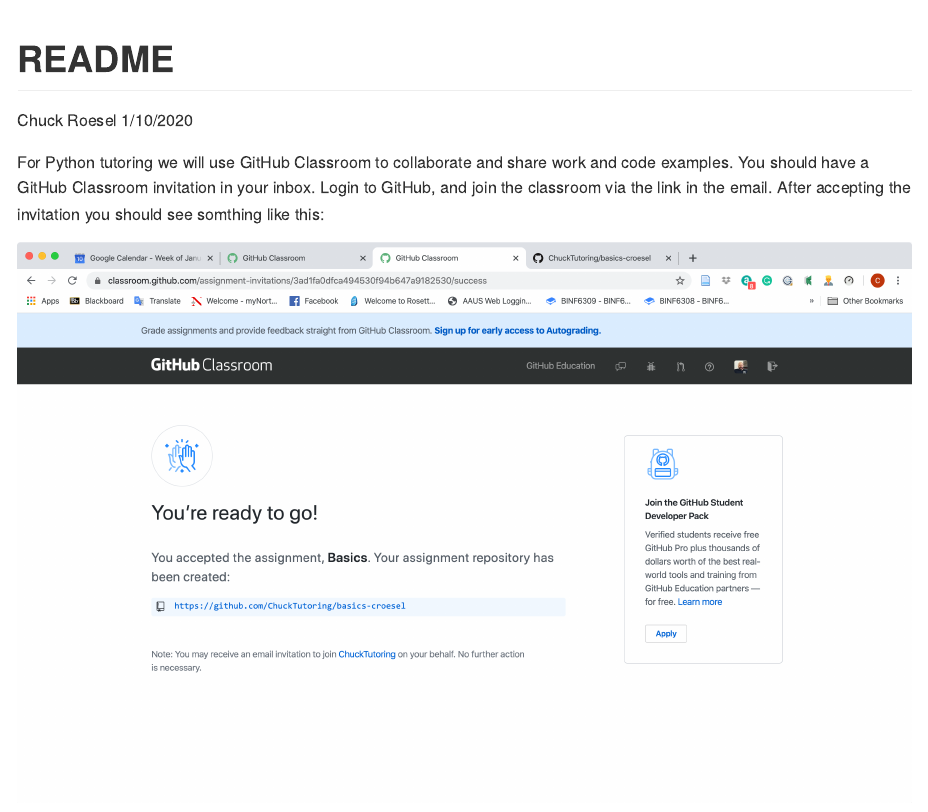
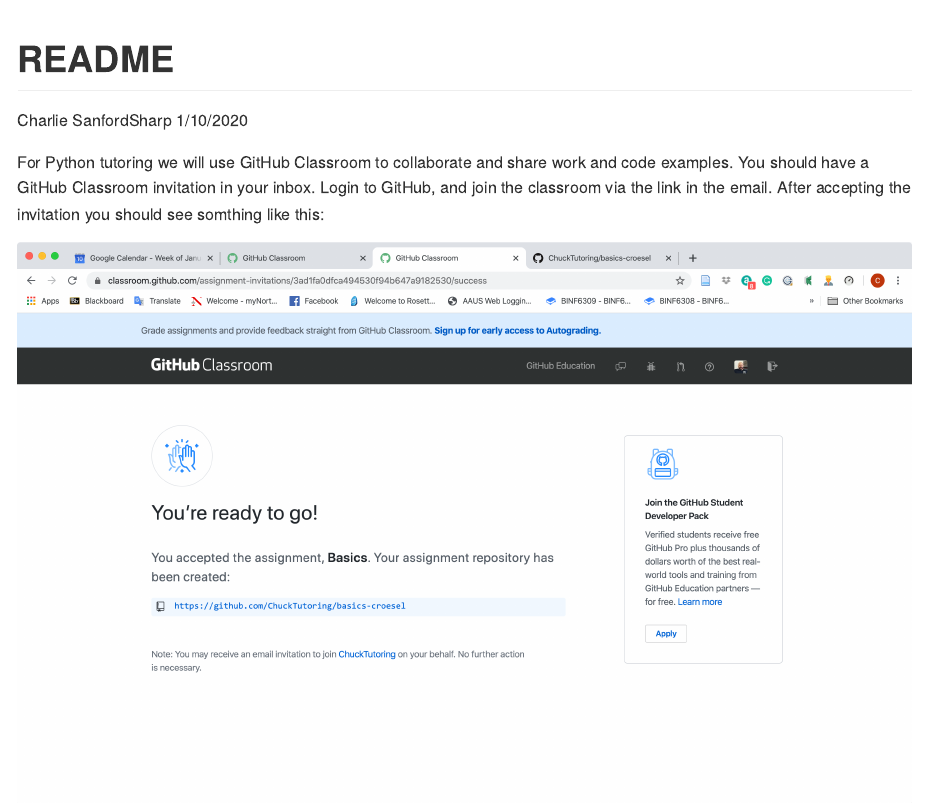
Before and after one commit to ChuckTutoring/basics-CharlieSanfordSharp, an R Markdown document (README.Rmd): the page in a window 1100 px wide, from its top. Rendered offline with R 4.5, knitr and Pandoc, with nearby package versions.

Commit message:
changed author name

```diff
--- a/README.Rmd
+++ b/README.Rmd
@@ -1,6 +1,6 @@
 ---
 title: "README"
-author: "Chuck Roesel"
+author: "Charlie SanfordSharp"
 date: "1/10/2020"
 output: github_document
 ---
```
